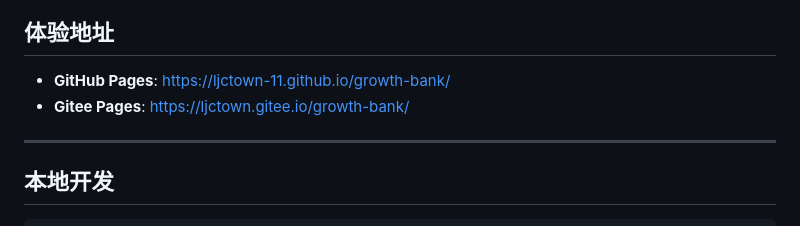
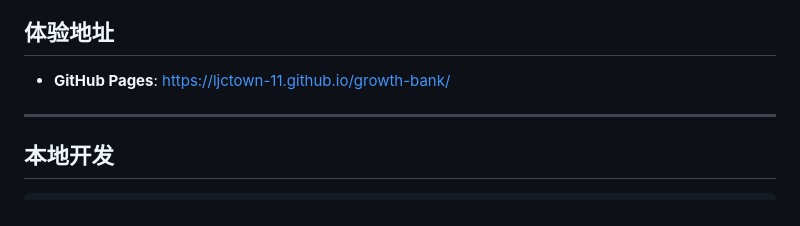
Before and after one commit to ljctown-11/growth-bank, a Markdown page: README.md, the part around the change. Rendered like a GitHub page.

Commit message:
docs: 移除不可用的 Gitee Pages 地址（Gitee 已下架免费 Pages 服务）

```diff
--- a/README.md
+++ b/README.md
@@ -36,7 +36,6 @@
 ## 体验地址
 
 - **GitHub Pages**: https://ljctown-11.github.io/growth-bank/
-- **Gitee Pages**: https://ljctown.gitee.io/growth-bank/
 
 ---
 
```
